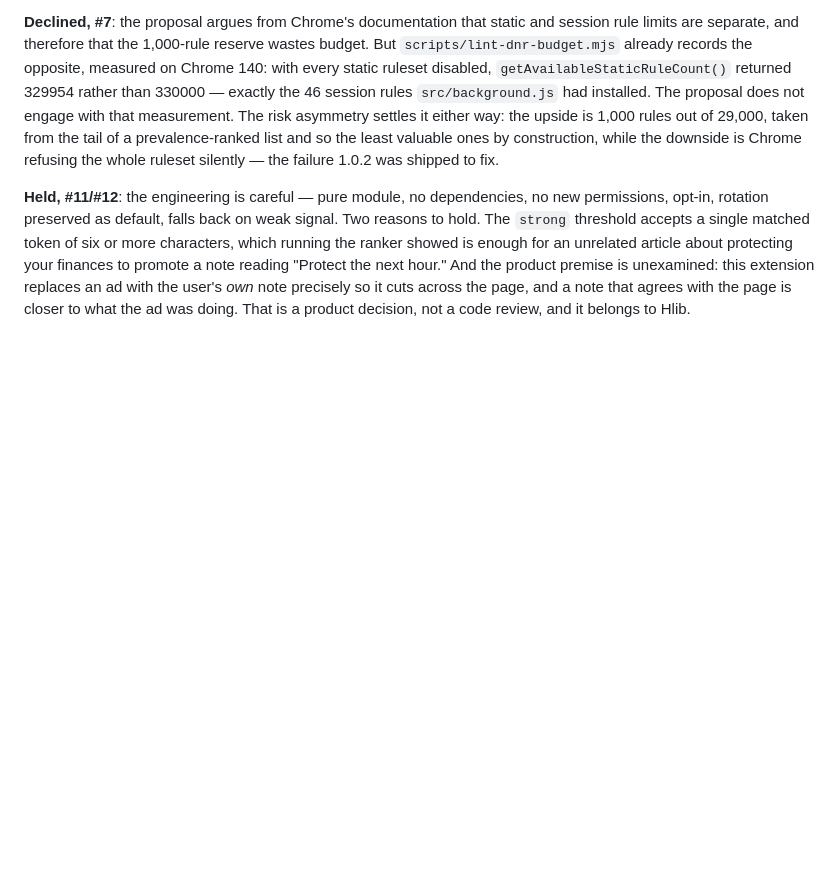
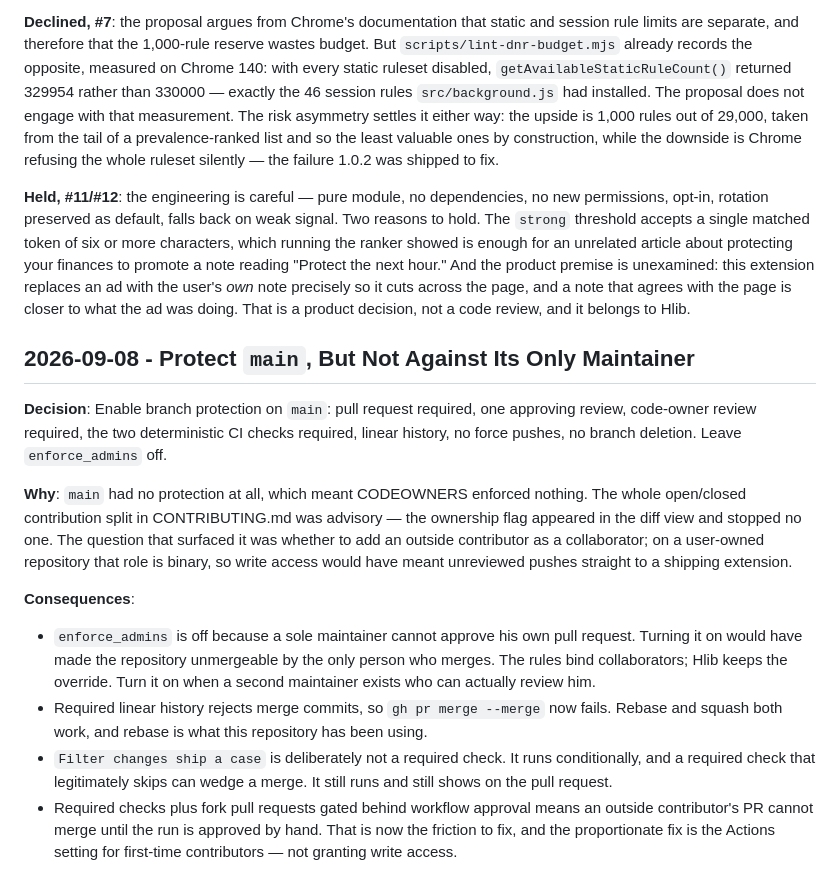
Before and after one commit to Kyi101/notes-not-ads, a Markdown page: DECISIONS.md, the part around the change. Drawn GitHub-style; blank space fills up the shorter version.

Commit message:
Protect main, but not against its only maintainer
Branch protection was absent, so CODEOWNERS enforced nothing and the
open/closed split in CONTRIBUTING.md was advisory only. enforce_admins is
deliberately off: a sole maintainer cannot approve his own pull request,
and turning it on would make the repository unmergeable by the only person
who merges it.

Co-Authored-By: Claude Opus 5 <noreply@anthropic.com>

```diff
--- a/DECISIONS.md
+++ b/DECISIONS.md
@@ -2068,3 +2068,33 @@ an unrelated article about protecting your finances to promote a note reading
 replaces an ad with the user's *own* note precisely so it cuts across the page,
 and a note that agrees with the page is closer to what the ad was doing. That is
 a product decision, not a code review, and it belongs to Hlib.
+
+## 2026-09-08 - Protect `main`, But Not Against Its Only Maintainer
+
+**Decision**: Enable branch protection on `main`: pull request required, one
+approving review, code-owner review required, the two deterministic CI checks
+required, linear history, no force pushes, no branch deletion. Leave
+`enforce_admins` off.
+
+**Why**: `main` had no protection at all, which meant CODEOWNERS enforced
+nothing. The whole open/closed contribution split in CONTRIBUTING.md was
+advisory — the ownership flag appeared in the diff view and stopped no one. The
+question that surfaced it was whether to add an outside contributor as a
+collaborator; on a user-owned repository that role is binary, so write access
+would have meant unreviewed pushes straight to a shipping extension.
+
+**Consequences**:
+- `enforce_admins` is off because a sole maintainer cannot approve his own pull
+  request. Turning it on would have made the repository unmergeable by the only
+  person who merges. The rules bind collaborators; Hlib keeps the override.
+  Turn it on when a second maintainer exists who can actually review him.
+- Required linear history rejects merge commits, so `gh pr merge --merge` now
+  fails. Rebase and squash both work, and rebase is what this repository has
+  been using.
+- `Filter changes ship a case` is deliberately not a required check. It runs
+  conditionally, and a required check that legitimately skips can wedge a merge.
+  It still runs and still shows on the pull request.
+- Required checks plus fork pull requests gated behind workflow approval means
+  an outside contributor's PR cannot merge until the run is approved by hand.
+  That is now the friction to fix, and the proportionate fix is the Actions
+  setting for first-time contributors — not granting write access.
```
